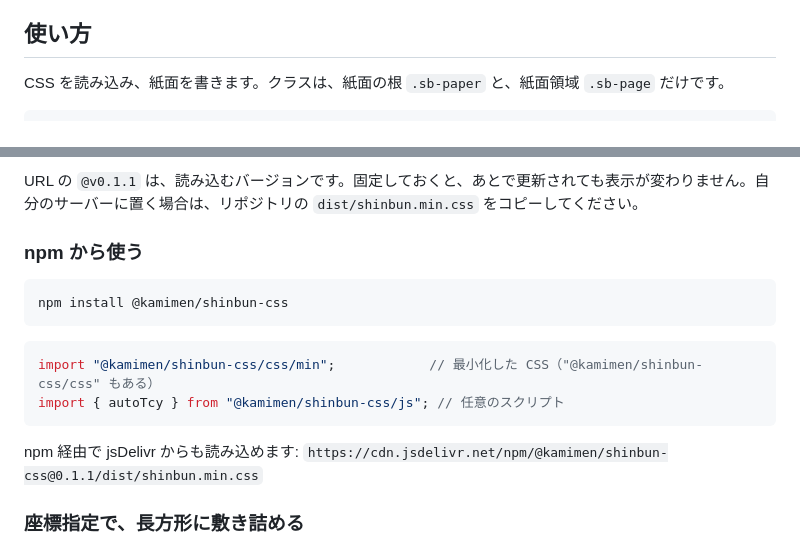
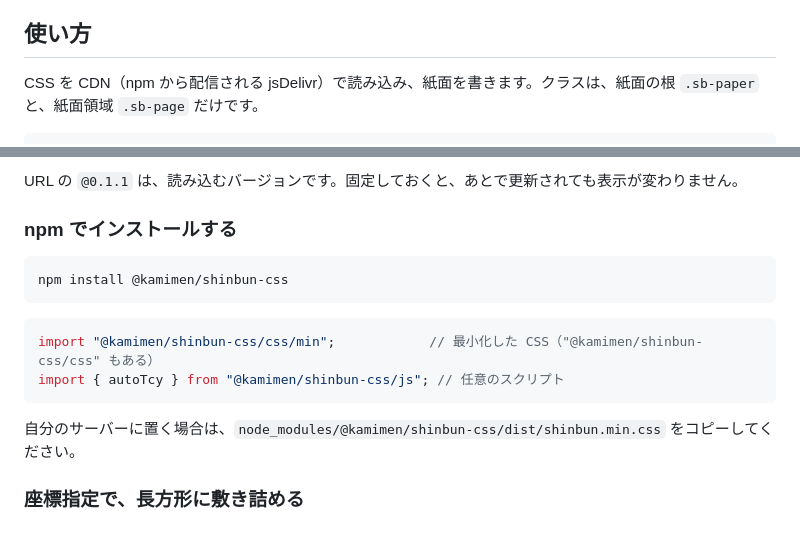
Before and after one commit to kamimen/shinbun-css, a Markdown page: README_ja.md, 2 parts joined by grey strips. GitHub-like rendering.

````diff
--- a/README_ja.md
+++ b/README_ja.md
@@ -17,6 +17,6 @@
 
 ## 使い方
 
-CSS を読み込み、紙面を書きます。クラスは、紙面の根 `.sb-paper` と、紙面領域 `.sb-page` だけです。
+CSS を CDN（npm から配信される jsDelivr）で読み込み、紙面を書きます。クラスは、紙面の根 `.sb-paper` と、紙面領域 `.sb-page` だけです。
 
 ```html
@@ -45,8 +45,8 @@ CSS を読み込み、紙面を書きます。クラスは、紙面の根 `.sb-p
 ```
 
-URL の `@v0.1.1` は、読み込むバージョンです。固定しておくと、あとで更新されても表示が変わりません。自分のサーバーに置く場合は、リポジトリの `dist/shinbun.min.css` をコピーしてください。
+URL の `@0.1.1` は、読み込むバージョンです。固定しておくと、あとで更新されても表示が変わりません。
 
-### npm から使う
+### npm でインストールする
 
 ```sh
 npm install @kamimen/shinbun-css
@@ -57,7 +57,7 @@ import "@kamimen/shinbun-css/css/min";            // 最小化した CSS（"@kam
 import { autoTcy } from "@kamimen/shinbun-css/js"; // 任意のスクリプト
 ```
 
-npm 経由で jsDelivr からも読み込めます: `https://cdn.jsdelivr.net/npm/@kamimen/shinbun-css@0.1.1/dist/shinbun.min.css`
+自分のサーバーに置く場合は、`node_modules/@kamimen/shinbun-css/dist/shinbun.min.css` をコピーしてください。
 
 ### 座標指定で、長方形に敷き詰める
 
````
Also changed, not shown: other parts of README_ja.md (+2 -2 lines), README.md (+6 -6 lines).
